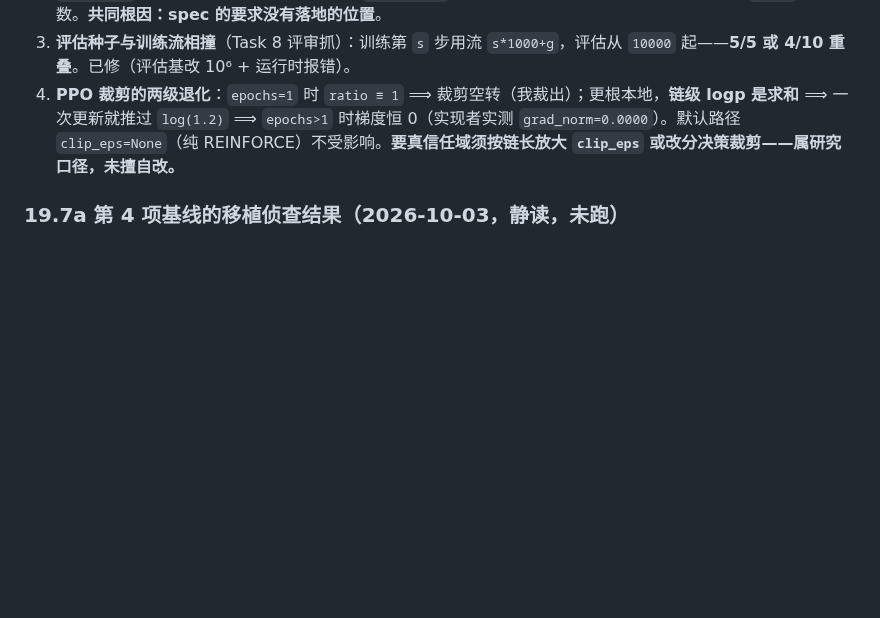
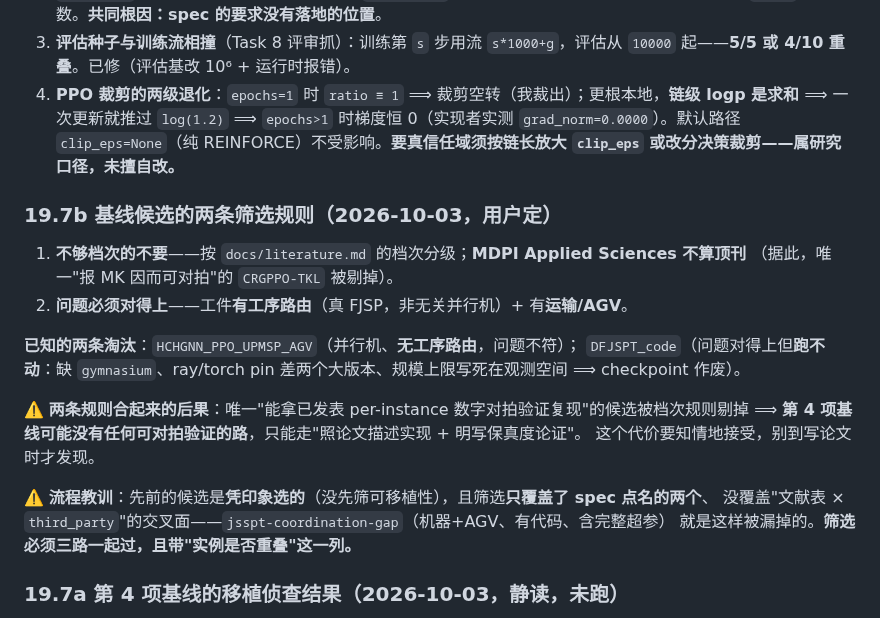
Before and after one commit to wangyuanxty/plcsp, a Markdown page: docs/progress-log.md, the part around the change. GitHub-like rendering; blank space fills up the shorter version.

Commit message:
docs: 基线候选的两条筛选规则（够档次 + 问题对得上）及其后果
用户定：不够档次的不要（MDPI Appl. Sci. 不算顶刊 ⟹ CRGPPO-TKL 剔除）。
后果知情接受：可能没有任何候选能拿已发表数字对拍验证，只能走'照描述实现 + 保真度论证'。
另记流程教训：候选凭印象选、筛选只覆盖 spec 点名两个，漏了 jsspt-coordination-gap。

```diff
--- a/docs/progress-log.md
+++ b/docs/progress-log.md
@@ -971,6 +971,23 @@ MK01 上 ~25 步即饱和**。完整读数与 25 步一桶的轨迹见 18.4。
 3. **评估种子与训练流相撞**（Task 8 评审抓）：训练第 `s` 步用流 `s*1000+g`，评估从 `10000` 起——**5/5 或 4/10 重叠**。已修（评估基改 10⁶ + 运行时报错）。
 4. **PPO 裁剪的两级退化**：`epochs=1` 时 `ratio ≡ 1` ⟹ 裁剪空转（我裁出）；更根本地，**链级 logp 是求和** ⟹ 一次更新就推过 `log(1.2)` ⟹ `epochs>1` 时梯度恒 0（实现者实测 `grad_norm=0.0000`）。默认路径 `clip_eps=None`（纯 REINFORCE）不受影响。**要真信任域须按链长放大 `clip_eps` 或改分决策裁剪——属研究口径，未擅自改。**
 
+### 19.7b 基线候选的两条筛选规则（2026-10-03，用户定）
+
+1. **不够档次的不要**——按 `docs/literature.md` 的档次分级；**MDPI Applied Sciences 不算顶刊**
+   （据此，唯一"报 MK 因而可对拍"的 `CRGPPO-TKL` 被剔掉）。
+2. **问题必须对得上**——工件**有工序路由**（真 FJSP，非无关并行机）+ 有**运输/AGV**。
+
+**已知的两条淘汰**：`HCHGNN_PPO_UPMSP_AGV`（并行机、**无工序路由**，问题不符）；
+`DFJSPT_code`（问题对得上但**跑不动**：缺 `gymnasium`、ray/torch pin 差两个大版本、规模上限写死在观测空间 ⟹ checkpoint 作废）。
+
+⚠️ **两条规则合起来的后果**：唯一"能拿已发表 per-instance 数字对拍验证复现"的候选被档次规则剔掉 ⟹
+**第 4 项基线可能没有任何可对拍验证的路**，只能走"照论文描述实现 + 明写保真度论证"。
+这个代价要知情地接受，别到写论文时才发现。
+
+⚠️ **流程教训**：先前的候选是**凭印象选的**（没先筛可移植性），且筛选**只覆盖了 spec 点名的两个**、
+没覆盖"文献表 × `third_party`"的交叉面——`jsspt-coordination-gap`（机器+AGV、有代码、含完整超参）
+就是这样被漏掉的。**筛选必须三路一起过，且带"实例是否重叠"这一列。**
+
 ### 19.7a 第 4 项基线的移植侦查结果（2026-10-03，静读，未跑）
 
 spec §6.1 的第 4 项（"一个已发表 DRL 方法"）选了 `HCHGNN_PPO_UPMSP_AGV` 与 `DFJSPT_code` 两个候选。
```
